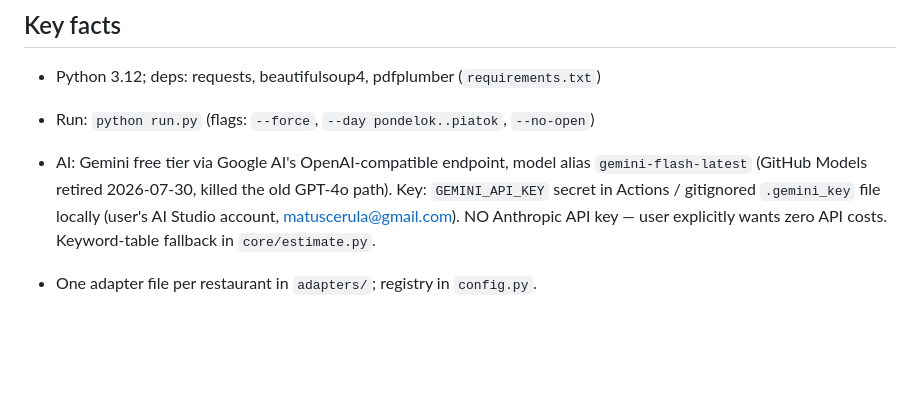
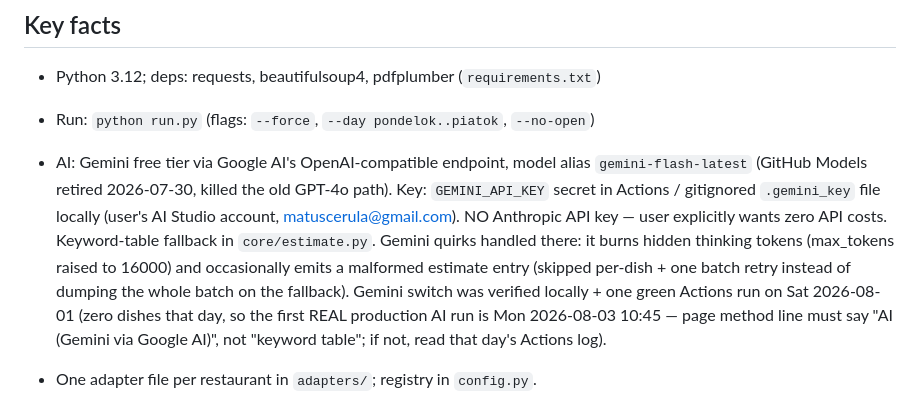
Before and after one commit to M4T00SH/lunch-ranker, a Markdown page: CLAUDE.md, the part around the change. Rendered like a GitHub page; blank space fills up the shorter version.

Commit message:
Document Gemini quirks and pending Monday production check
Co-Authored-By: Claude Fable 5 <noreply@anthropic.com>

```diff
--- a/CLAUDE.md
+++ b/CLAUDE.md
@@ -14,7 +14,14 @@ involved in production.
   old GPT-4o path). Key: `GEMINI_API_KEY` secret in Actions / gitignored
   `.gemini_key` file locally (user's AI Studio account, matuscerula@gmail.com).
   NO Anthropic API key — user explicitly wants zero API costs. Keyword-table
-  fallback in `core/estimate.py`.
+  fallback in `core/estimate.py`. Gemini quirks handled there: it burns
+  hidden thinking tokens (max_tokens raised to 16000) and occasionally
+  emits a malformed estimate entry (skipped per-dish + one batch retry
+  instead of dumping the whole batch on the fallback).
+  Gemini switch was verified locally + one green Actions run on Sat
+  2026-08-01 (zero dishes that day, so the first REAL production AI run is
+  Mon 2026-08-03 10:45 — page method line must say "AI (Gemini via Google
+  AI)", not "keyword table"; if not, read that day's Actions log).
 - One adapter file per restaurant in `adapters/`; registry in `config.py`.
 - Adapter contract: `NAME`, `URL`, `scrape(ctx) -> list[Dish] | ImageMenu`.
   Raise `StaleMenuError("...")` when the site still shows an old week — the
```
